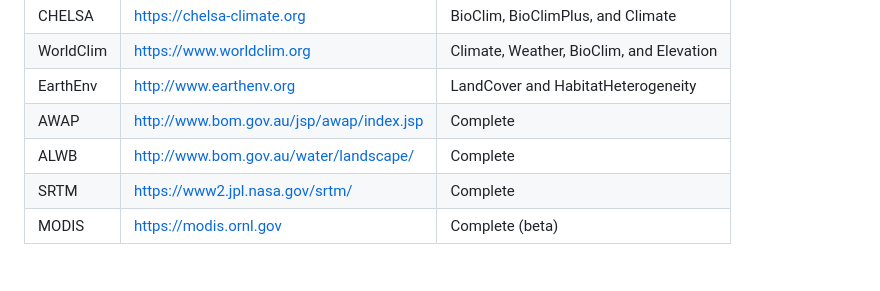
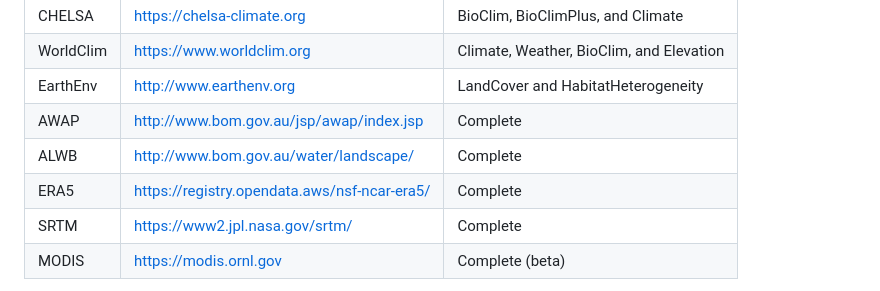
Before and after one commit to EcoJulia/RasterDataSources.jl, a Markdown page: README.md, the part around the change. Rendered like a GitHub page.

Commit message:
readme table line

```diff
--- a/README.md
+++ b/README.md
@@ -18,6 +18,7 @@ Currently sources include:
 | EarthEnv  | http://www.earthenv.org                  | LandCover and HabitatHeterogeneity       |
 | AWAP      | http://www.bom.gov.au/jsp/awap/index.jsp | Complete                                 |
 | ALWB      | http://www.bom.gov.au/water/landscape/   | Complete                                 |
+| ERA5      | https://registry.opendata.aws/nsf-ncar-era5/ | Complete                             |
 | SRTM      | https://www2.jpl.nasa.gov/srtm/          | Complete                                 |
 | MODIS     | https://modis.ornl.gov                   | Complete (beta)                          |
 
```
